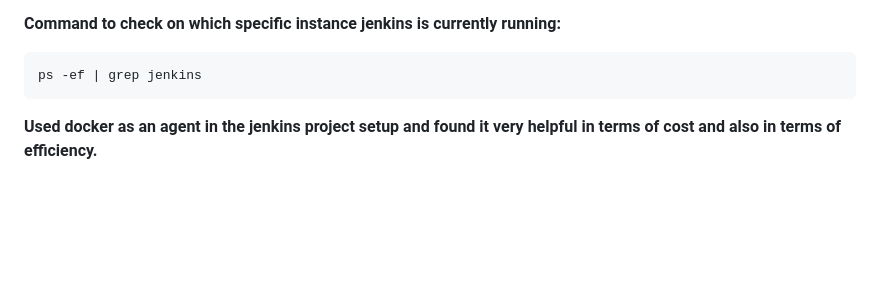
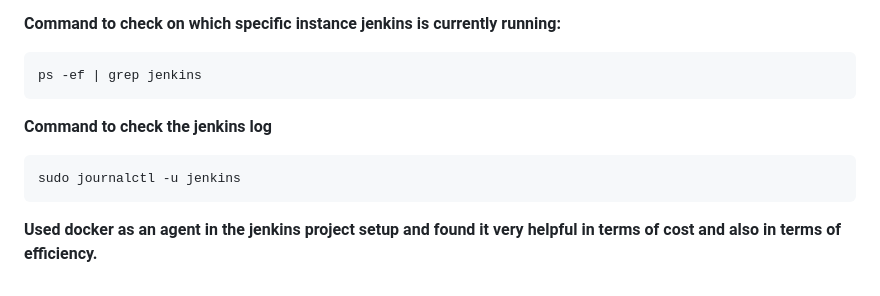
Before and after one commit to AimanZehra/DevOps, a Markdown page: Jenkins/Readme.md, the part around the change. GitHub-like rendering; blank space fills up the shorter version.

Commit message:
Adding few changes

````diff
--- a/Jenkins/Readme.md
+++ b/Jenkins/Readme.md
@@ -114,5 +114,10 @@ http://<ec2-instance-public-ip>:8080/restart
 ps -ef | grep jenkins
 ```
 
+**Command to check the jenkins log**
+```
+sudo journalctl -u jenkins
+```
+
 
 **Used docker as an agent in the jenkins project setup and found it very helpful in terms of cost and also in terms of efficiency.**
````
